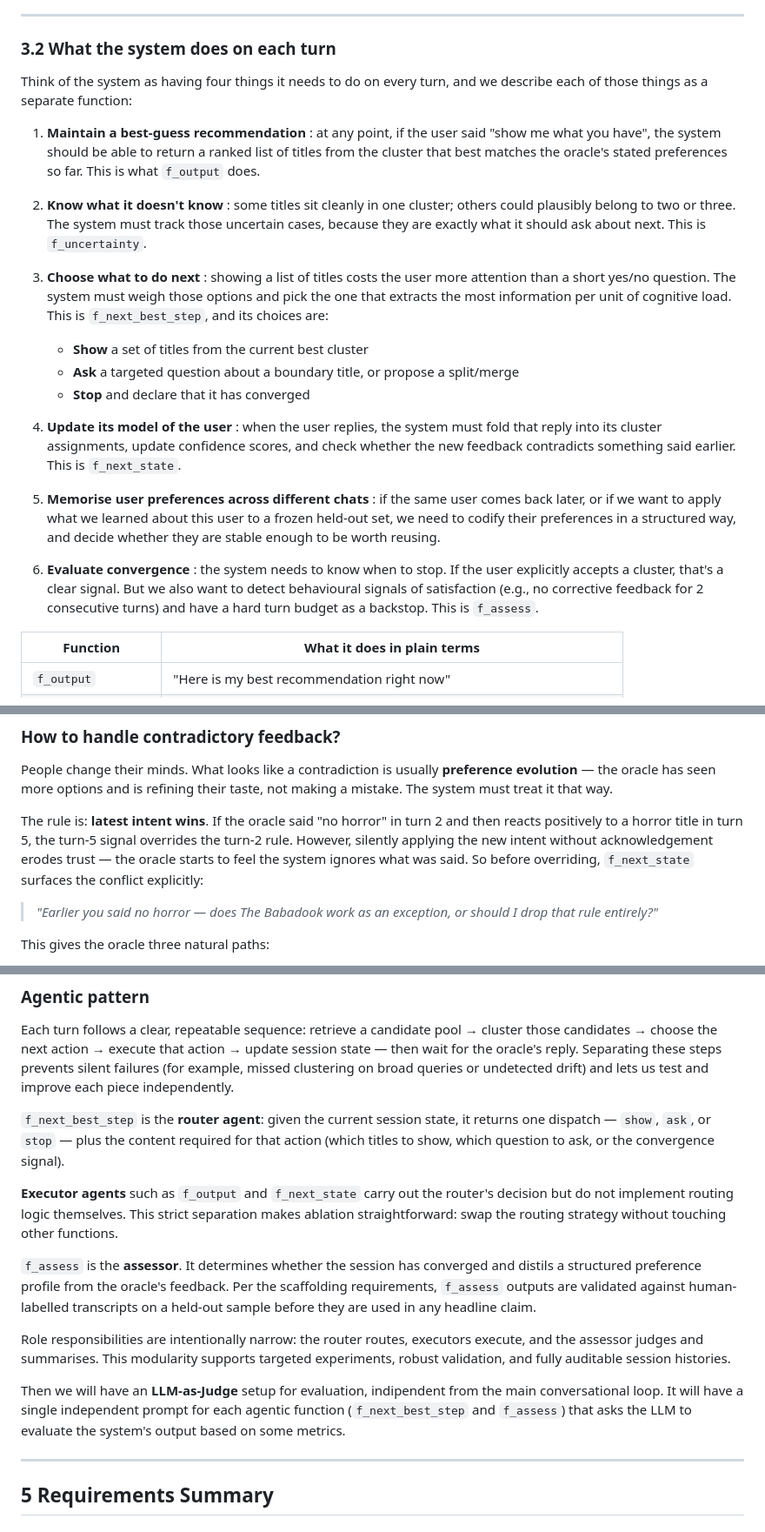
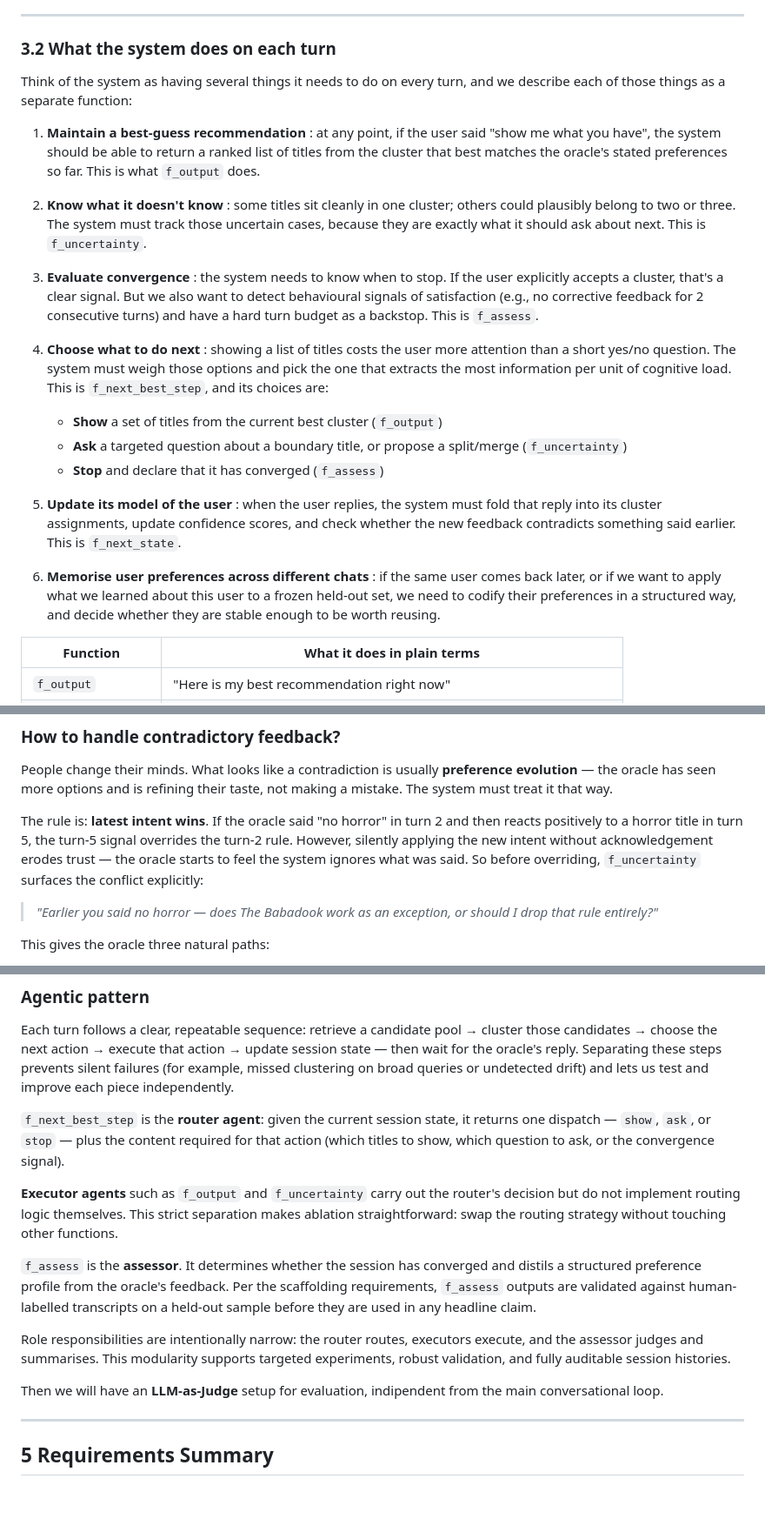
Before and after one commit to ai-design-2026-projects/cantucci, a Markdown page: docs/problem_statement.md, 3 parts joined by grey strips. Shown at 87% size. GitHub-like rendering; blank space fills up the shorter version.

Commit message:
Small fix to problem statement

```diff
--- a/docs/problem_statement.md
+++ b/docs/problem_statement.md
@@ -150,22 +150,22 @@ This is the conversational clustering setting: instead of asking the user to fil
 
 ### 3.2 What the system does on each turn
 
-Think of the system as having four things it needs to do on every turn, and we describe each of those things as a separate function:
+Think of the system as having several things it needs to do on every turn, and we describe each of those things as a separate function:
 
 1. **Maintain a best-guess recommendation** : at any point, if the user said "show me what you have", the system should be able to return a ranked list of titles from the cluster that best matches the oracle's stated preferences so far. This is what `f_output` does.
 
 2. **Know what it doesn't know** : some titles sit cleanly in one cluster; others could plausibly belong to two or three. The system must track those uncertain cases, because they are exactly what it should ask about next. This is `f_uncertainty`.
 
-3. **Choose what to do next** : showing a list of titles costs the user more attention than a short yes/no question. The system must weigh those options and pick the one that extracts the most information per unit of cognitive load. This is `f_next_best_step`, and its choices are:
-   - **Show** a set of titles from the current best cluster
-   - **Ask** a targeted question about a boundary title, or propose a split/merge
-   - **Stop** and declare that it has converged
+3. **Evaluate convergence** : the system needs to know when to stop. If the user explicitly accepts a cluster, that's a clear signal. But we also want to detect behavioural signals of satisfaction (e.g., no corrective feedback for 2 consecutive turns) and have a hard turn budget as a backstop. This is `f_assess`.
 
-4. **Update its model of the user** : when the user replies, the system must fold that reply into its cluster assignments, update confidence scores, and check whether the new feedback contradicts something said earlier. This is `f_next_state`.
+4. **Choose what to do next** : showing a list of titles costs the user more attention than a short yes/no question. The system must weigh those options and pick the one that extracts the most information per unit of cognitive load. This is `f_next_best_step`, and its choices are:
+   - **Show** a set of titles from the current best cluster (`f_output`)
+   - **Ask** a targeted question about a boundary title, or propose a split/merge (`f_uncertainty`)
+   - **Stop** and declare that it has converged (`f_assess`)
 
-5. **Memorise user preferences across different chats** : if the same user comes back later, or if we want to apply what we learned about this user to a frozen held-out set, we need to codify their preferences in a structured way, and decide whether they are stable enough to be worth reusing.
+5. **Update its model of the user** : when the user replies, the system must fold that reply into its cluster assignments, update confidence scores, and check whether the new feedback contradicts something said earlier. This is `f_next_state`.
 
-6. **Evaluate convergence** : the system needs to know when to stop. If the user explicitly accepts a cluster, that's a clear signal. But we also want to detect behavioural signals of satisfaction (e.g., no corrective feedback for 2 consecutive turns) and have a hard turn budget as a backstop. This is `f_assess`.
+6. **Memorise user preferences across different chats** : if the same user comes back later, or if we want to apply what we learned about this user to a frozen held-out set, we need to codify their preferences in a structured way, and decide whether they are stable enough to be worth reusing.
 
 
 | Function | What it does in plain terms |
@@ -248,7 +248,7 @@ For example:
 
 People change their minds. What looks like a contradiction is usually **preference evolution** — the oracle has seen more options and is refining their taste, not making a mistake. The system must treat it that way.
 
-The rule is: **latest intent wins**. If the oracle said "no horror" in turn 2 and then reacts positively to a horror title in turn 5, the turn-5 signal overrides the turn-2 rule. However, silently applying the new intent without acknowledgement erodes trust — the oracle starts to feel the system ignores what was said. So before overriding, `f_next_state` surfaces the conflict explicitly:
+The rule is: **latest intent wins**. If the oracle said "no horror" in turn 2 and then reacts positively to a horror title in turn 5, the turn-5 signal overrides the turn-2 rule. However, silently applying the new intent without acknowledgement erodes trust — the oracle starts to feel the system ignores what was said. So before overriding, `f_uncertainty` surfaces the conflict explicitly:
 
 > *"Earlier you said no horror — does The Babadook work as an exception, or should I drop that rule entirely?"*
 
@@ -342,14 +342,13 @@ Each turn follows a clear, repeatable sequence: retrieve a candidate pool → cl
 
 `f_next_best_step` is the **router agent**: given the current session state, it returns one dispatch — `show`, `ask`, or `stop` — plus the content required for that action (which titles to show, which question to ask, or the convergence signal).
 
-**Executor agents** such as `f_output` and `f_next_state` carry out the router's decision but do not implement routing logic themselves. This strict separation makes ablation straightforward: swap the routing strategy without touching other functions.
+**Executor agents** such as `f_output` and `f_uncertainty` carry out the router's decision but do not implement routing logic themselves. This strict separation makes ablation straightforward: swap the routing strategy without touching other functions.
 
 `f_assess` is the **assessor**. It determines whether the session has converged and distils a structured preference profile from the oracle's feedback. Per the scaffolding requirements, `f_assess` outputs are validated against human-labelled transcripts on a held-out sample before they are used in any headline claim.
 
 Role responsibilities are intentionally narrow: the router routes, executors execute, and the assessor judges and summarises. This modularity supports targeted experiments, robust validation, and fully auditable session histories.
 
 Then we will have an **LLM-as-Judge** setup for evaluation, indipendent from the main conversational loop.
-It will have a single independent prompt for each agentic function (`f_next_best_step` and `f_assess`) that asks the LLM to evaluate the system's output based on some metrics.
 
 ---
 
```
Also changed, not shown: other parts of docs/problem_statement.md (+1 -1 lines).
